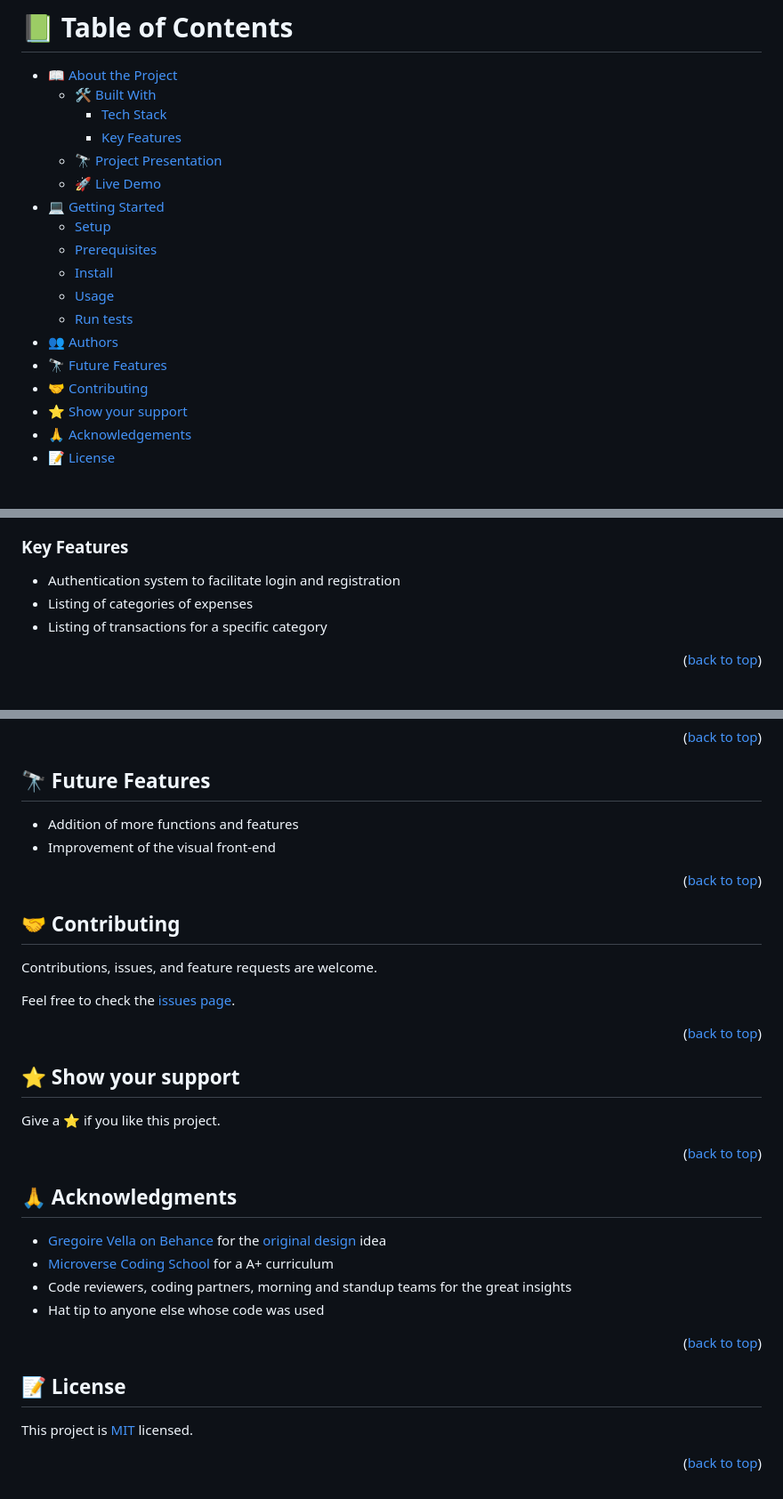
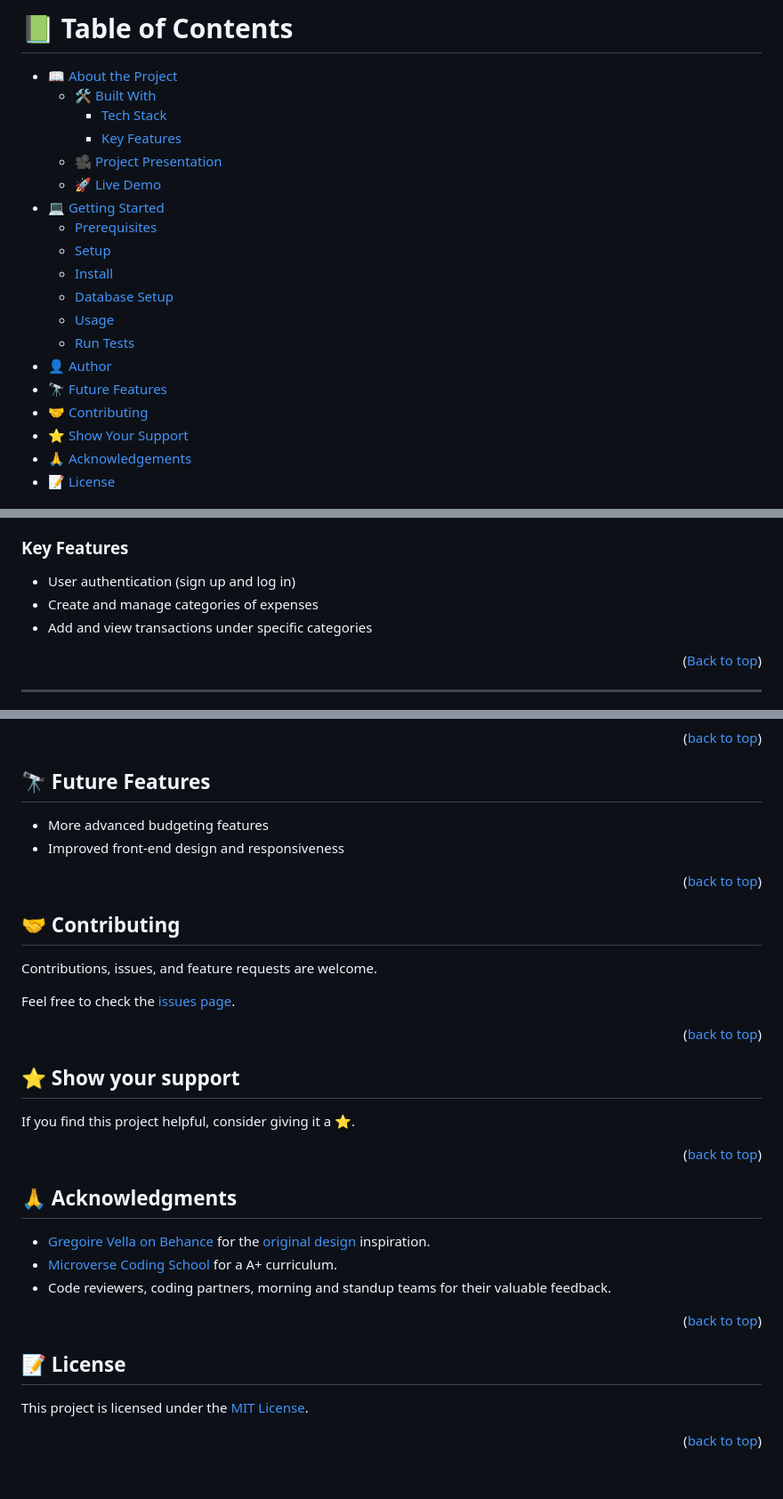
Before and after one commit to DJ-MrJay/Money-Matters, a Markdown page: README.md, 3 parts joined by grey strips. Shown: that part at 89% size. GitHub-like rendering.

```diff
--- a/README.md
+++ b/README.md
@@ -11,18 +10,19 @@
   - [🛠 Built With](#built-with)
     - [Tech Stack](#tech-stack)
     - [Key Features](#key-features)
-  - [🔭 Project Presentation](#project-presentation)
+  - [🎥 Project Presentation](#project-presentation)
   - [🚀 Live Demo](#live-demo)
 - [💻 Getting Started](#getting-started)
+  - [Prerequisites](#prerequisites)
   - [Setup](#setup)
-  - [Prerequisites](#prerequisites)
   - [Install](#install)
+  - [Database Setup](#database-setup)
   - [Usage](#usage)
-  - [Run tests](#run-tests)
-- [👥 Authors](#authors)
+  - [Run Tests](#run-tests)
+- [👤 Author](#author)
 - [🔭 Future Features](#future-features)
 - [🤝 Contributing](#contributing)
-- [⭐️ Show your support](#support)
+- [⭐️ Show Your Support](#support)
 - [🙏 Acknowledgements](#acknowledgements)
 - [📝 License](#license)
 
@@ -44,9 +44,10 @@
 
 ### Key Features <a name="key-features"></a>
+- User authentication (sign up and log in)
+- Create and manage categories of expenses
+- Add and view transactions under specific categories
 
-- Authentication system to facilitate login and registration
-- Listing of categories of expenses
-- Listing of transactions for a specific category
+<p align="right">(<a href="#readme-top">Back to top</a>)</p>
 
-<p align="right">(<a href="#readme-top">back to top</a>)</p>
+---
 
@@ -142,8 +141,8 @@ rspec spec/<directory>/<file>
 
 ## 🔭 Future Features <a name="future-features"></a>
 
-- Addition of more functions and features
-- Improvement of the visual front-end
+- More advanced budgeting features
+- Improved front-end design and responsiveness
 
 <p align="right">(<a href="#readme-top">back to top</a>)</p>
 
@@ -157,21 +156,20 @@ Feel free to check the [issues page](../../issues/).
 
 ## ⭐️ Show your support <a name="support"></a>
 
-Give a ⭐️ if you like this project.
+If you find this project helpful, consider giving it a ⭐️.
 
 <p align="right">(<a href="#readme-top">back to top</a>)</p>
 
 ## 🙏 Acknowledgments <a name="acknowledgements"></a>
 
-- [Gregoire Vella on Behance](https://www.behance.net/gregoirevella) for the [original design](https://www.behance.net/gallery/19759151/Snapscan-iOs-design-and-branding?tracking_source=) idea
-- [Microverse Coding School](https://www.microverse.org) for a A+ curriculum
-- Code reviewers, coding partners, morning and standup teams for the great insights
-- Hat tip to anyone else whose code was used
+- [Gregoire Vella on Behance](https://www.behance.net/gregoirevella) for the [original design](https://www.behance.net/gallery/19759151/Snapscan-iOs-design-and-branding?tracking_source=) inspiration.
+- [Microverse Coding School](https://www.microverse.org) for a A+ curriculum.
+- Code reviewers, coding partners, morning and standup teams for their valuable feedback.
 
 <p align="right">(<a href="#readme-top">back to top</a>)</p>
 
 ## 📝 License <a name="license"></a>
 
-This project is [MIT](./LICENSE) licensed.
+This project is licensed under the [MIT License](./LICENSE).
 
 <p align="right">(<a href="#readme-top">back to top</a>)</p>
```
Also changed, not shown: other parts of README.md (+42 -45 lines).
